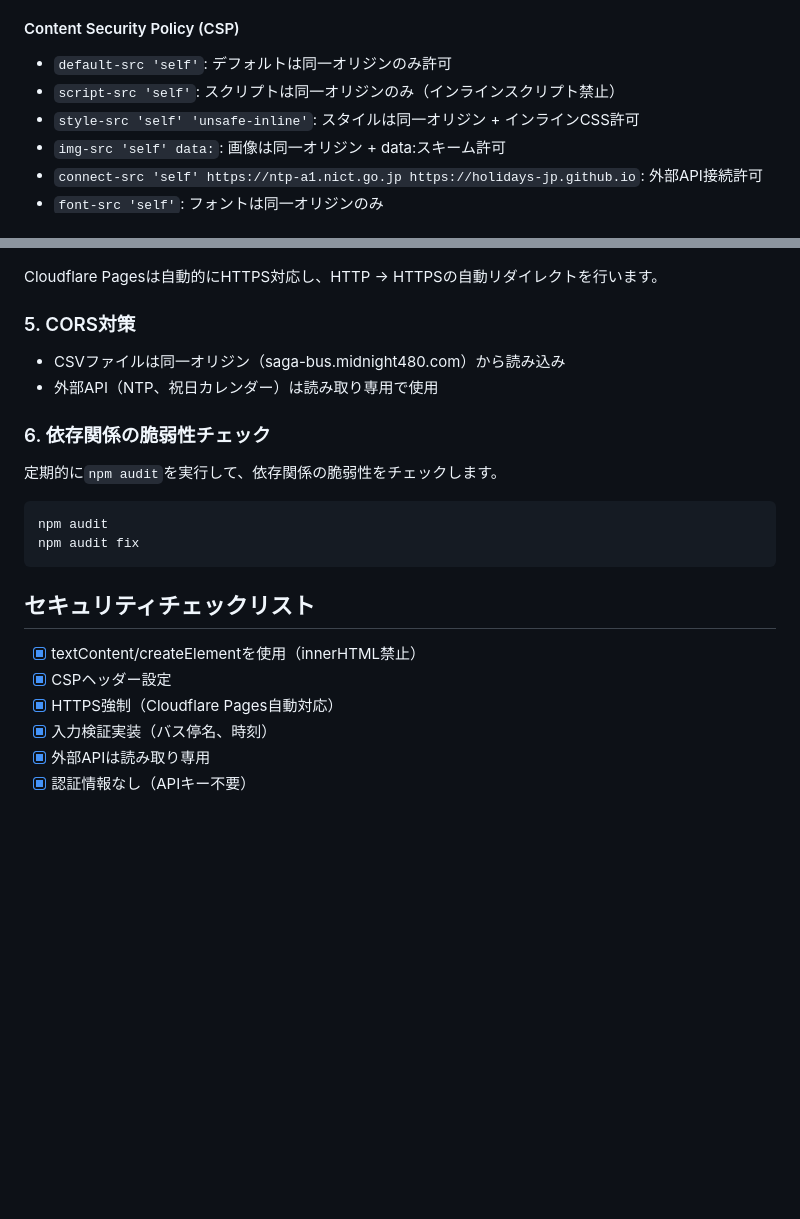
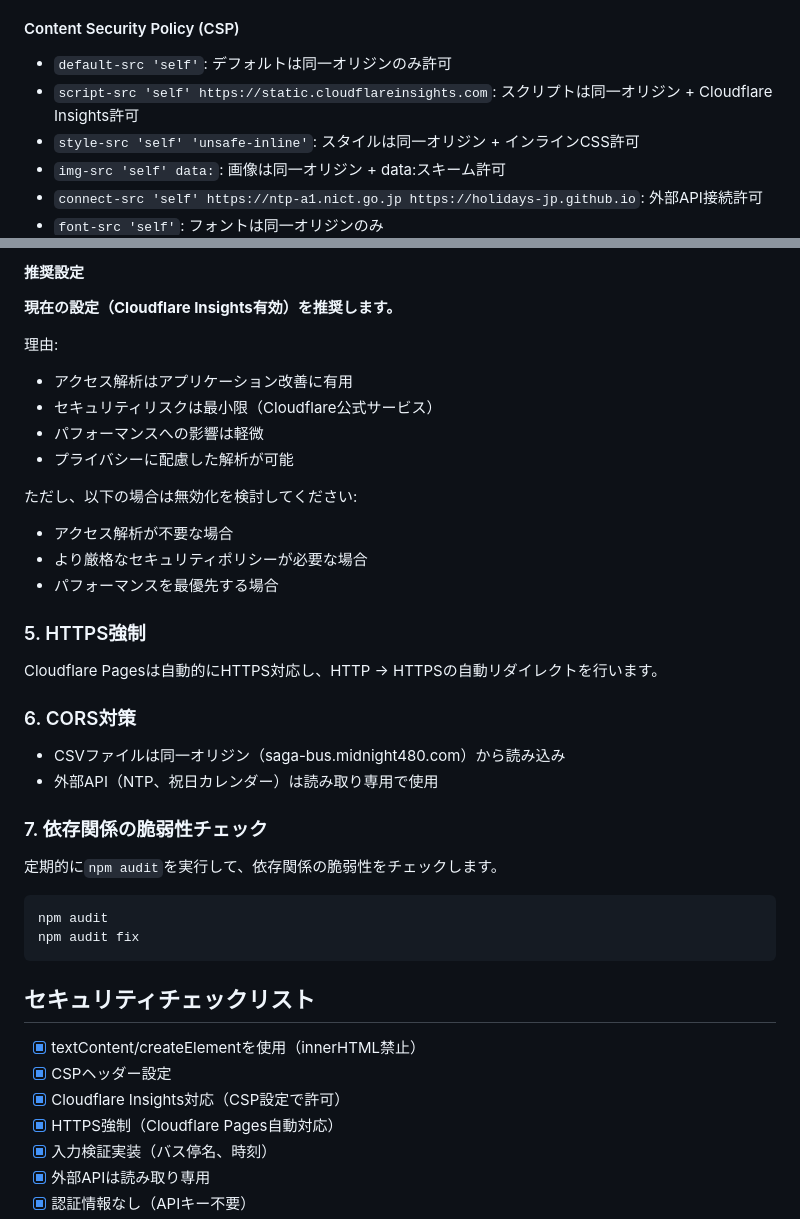
Before and after one commit to midnight480/saga-bus-navigator, a Markdown page: docs/SECURITY.md, 2 parts joined by grey strips. Rendered like a GitHub page; blank space fills up the shorter version.

```diff
--- a/docs/SECURITY.md
+++ b/docs/SECURITY.md
@@ -8,7 +8,7 @@ Cloudflare Pages用のセキュリティヘッダーを設定しました。
 
 #### Content Security Policy (CSP)
 - `default-src 'self'`: デフォルトは同一オリジンのみ許可
-- `script-src 'self'`: スクリプトは同一オリジンのみ（インラインスクリプト禁止）
+- `script-src 'self' https://static.cloudflareinsights.com`: スクリプトは同一オリジン + Cloudflare Insights許可
 - `style-src 'self' 'unsafe-inline'`: スタイルは同一オリジン + インラインCSS許可
 - `img-src 'self' data:`: 画像は同一オリジン + data:スキーム許可
 - `connect-src 'self' https://ntp-a1.nict.go.jp https://holidays-jp.github.io`: 外部API接続許可
@@ -104,12 +167,28 @@ validateTime(hour, minute) {
+#### 推奨設定
+
+**現在の設定（Cloudflare Insights有効）を推奨します。**
+
+理由:
+- アクセス解析はアプリケーション改善に有用
+- セキュリティリスクは最小限（Cloudflare公式サービス）
+- パフォーマンスへの影響は軽微
+- プライバシーに配慮した解析が可能
+
+ただし、以下の場合は無効化を検討してください:
+- アクセス解析が不要な場合
+- より厳格なセキュリティポリシーが必要な場合
+- パフォーマンスを最優先する場合
+
+### 5. HTTPS強制
 
 Cloudflare Pagesは自動的にHTTPS対応し、HTTP → HTTPSの自動リダイレクトを行います。
 
-### 5. CORS対策
+### 6. CORS対策
 
 - CSVファイルは同一オリジン（saga-bus.midnight480.com）から読み込み
 - 外部API（NTP、祝日カレンダー）は読み取り専用で使用
 
-### 6. 依存関係の脆弱性チェック
+### 7. 依存関係の脆弱性チェック
 
 定期的に`npm audit`を実行して、依存関係の脆弱性をチェックします。
 
@@ -122,6 +201,7 @@ npm audit fix
 
 - [x] textContent/createElementを使用（innerHTML禁止）
 - [x] CSPヘッダー設定
+- [x] Cloudflare Insights対応（CSP設定で許可）
 - [x] HTTPS強制（Cloudflare Pages自動対応）
 - [x] 入力検証実装（バス停名、時刻）
 - [x] 外部APIは読み取り専用
```
Also changed, not shown: other parts of docs/SECURITY.md (+64 -1 lines).
